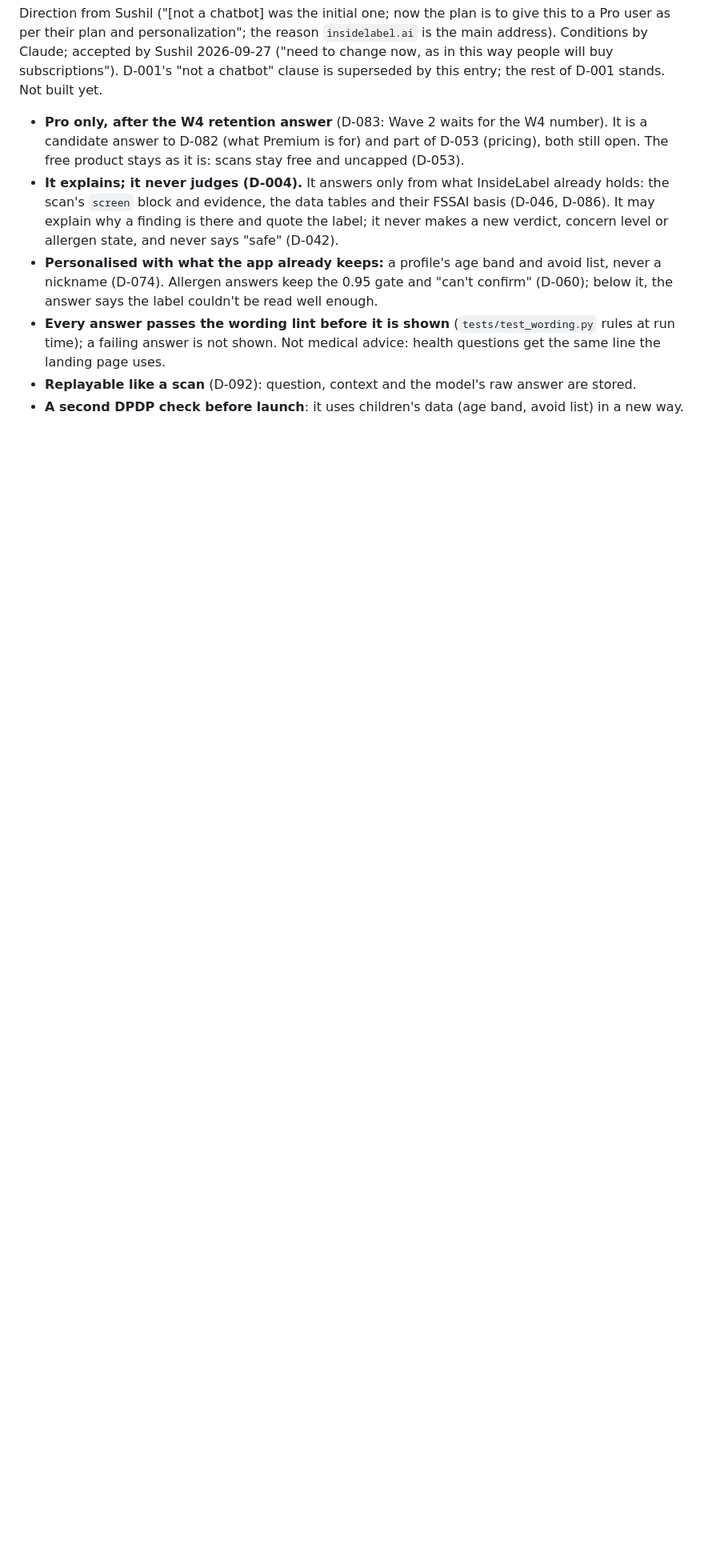
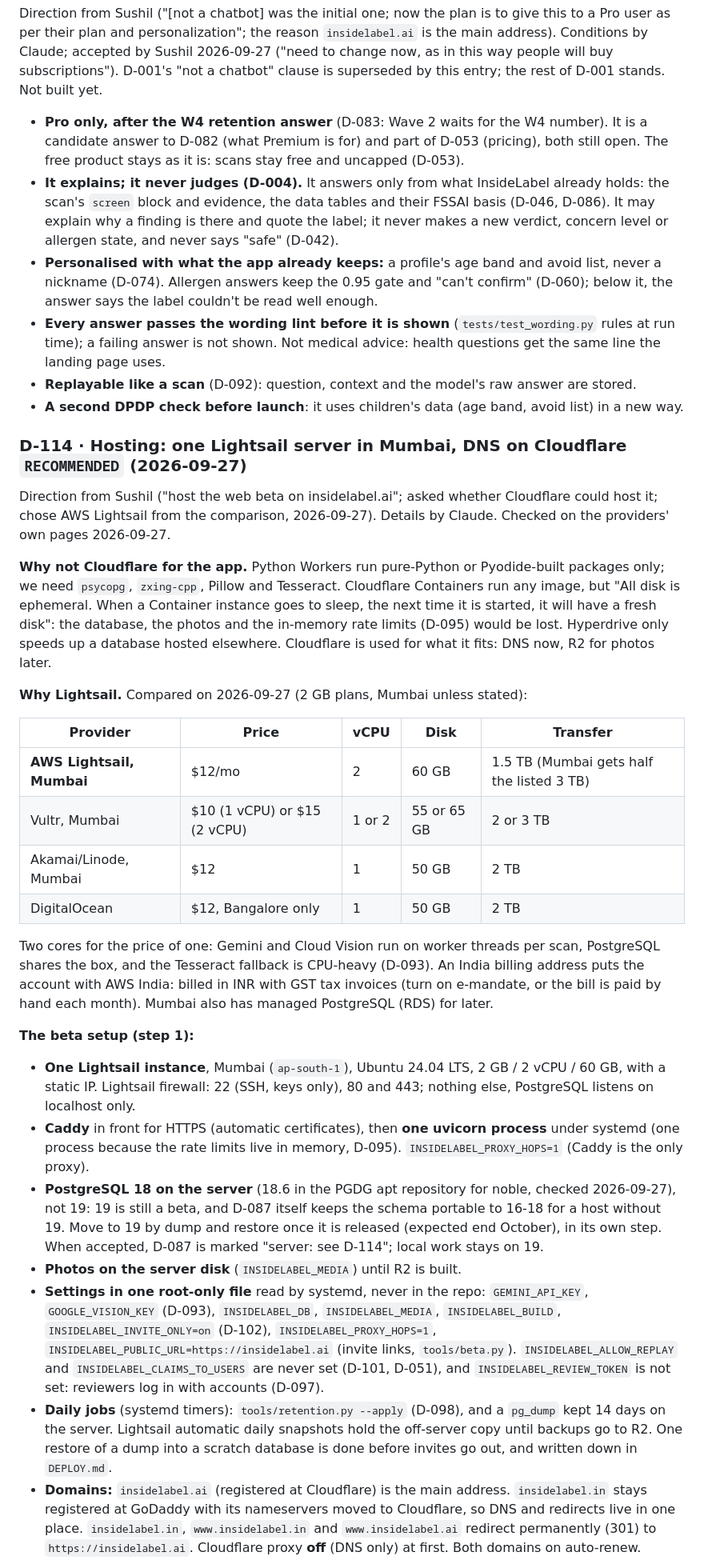
Before and after one commit to sushil6666/insidelabel-design, a Markdown page: DECISIONS.md, the part around one of its changes. Shown at 80% size. Drawn GitHub-style; blank space fills up the shorter version.

Commit message:
D-114 recommended: host on AWS Lightsail Mumbai, DNS on Cloudflare
Cloudflare checked and can't run the app or its database (ephemeral
container disk, Pyodide-only Python Workers). One 2 GB / 2 vCPU Lightsail
server: Caddy, one uvicorn, PostgreSQL 18, photos on disk until R2.

Co-Authored-By: Claude Opus 5.5 <noreply@anthropic.com>

```diff
--- a/DECISIONS.md
+++ b/DECISIONS.md
@@ -1248,3 +1248,57 @@ the rest of D-001 stands. Not built yet.
 - **A second DPDP check before launch**: it uses children's data (age band, avoid list) in a new
   way.
 
+### D-114 · Hosting: one Lightsail server in Mumbai, DNS on Cloudflare `RECOMMENDED` (2026-09-27)
+Direction from Sushil ("host the web beta on insidelabel.ai"; asked whether Cloudflare could
+host it; chose AWS Lightsail from the comparison, 2026-09-27). Details by Claude. Checked on the
+providers' own pages 2026-09-27.
+
+**Why not Cloudflare for the app.** Python Workers run pure-Python or Pyodide-built packages
+only; we need `psycopg`, `zxing-cpp`, Pillow and Tesseract. Cloudflare Containers run any image,
+but "All disk is ephemeral. When a Container instance goes to sleep, the next time it is
+started, it will have a fresh disk": the database, the photos and the in-memory rate limits
+(D-095) would be lost. Hyperdrive only speeds up a database hosted elsewhere. Cloudflare is used
+for what it fits: DNS now, R2 for photos later.
+
+**Why Lightsail.** Compared on 2026-09-27 (2 GB plans, Mumbai unless stated):
+
+| Provider | Price | vCPU | Disk | Transfer |
+|---|---|---|---|---|
+| **AWS Lightsail, Mumbai** | $12/mo | 2 | 60 GB | 1.5 TB (Mumbai gets half the listed 3 TB) |
+| Vultr, Mumbai | $10 (1 vCPU) or $15 (2 vCPU) | 1 or 2 | 55 or 65 GB | 2 or 3 TB |
+| Akamai/Linode, Mumbai | $12 | 1 | 50 GB | 2 TB |
+| DigitalOcean | $12, Bangalore only | 1 | 50 GB | 2 TB |
+
+Two cores for the price of one: Gemini and Cloud Vision run on worker threads per scan,
+PostgreSQL shares the box, and the Tesseract fallback is CPU-heavy (D-093). An India billing
+address puts the account with AWS India: billed in INR with GST tax invoices (turn on e-mandate,
+or the bill is paid by hand each month). Mumbai also has managed PostgreSQL (RDS) for later.
+
+**The beta setup (step 1):**
+- **One Lightsail instance**, Mumbai (`ap-south-1`), Ubuntu 24.04 LTS, 2 GB / 2 vCPU / 60 GB, with
+  a static IP. Lightsail firewall: 22 (SSH, keys only), 80 and 443; nothing else, PostgreSQL
+  listens on localhost only.
+- **Caddy** in front for HTTPS (automatic certificates), then **one uvicorn process** under
+  systemd (one process because the rate limits live in memory, D-095).
+  `INSIDELABEL_PROXY_HOPS=1` (Caddy is the only proxy).
+- **PostgreSQL 18 on the server** (18.6 in the PGDG apt repository for noble, checked
+  2026-09-27), not 19: 19 is still a beta, and D-087 itself keeps the schema portable to 16-18 for
+  a host without 19. Move to 19 by dump and restore once it is released (expected end October),
+  in its own step. When accepted, D-087 is marked "server: see D-114"; local work stays on 19.
+- **Photos on the server disk** (`INSIDELABEL_MEDIA`) until R2 is built.
+- **Settings in one root-only file** read by systemd, never in the repo: `GEMINI_API_KEY`,
+  `GOOGLE_VISION_KEY` (D-093), `INSIDELABEL_DB`, `INSIDELABEL_MEDIA`, `INSIDELABEL_BUILD`,
+  `INSIDELABEL_INVITE_ONLY=on` (D-102), `INSIDELABEL_PROXY_HOPS=1`,
+  `INSIDELABEL_PUBLIC_URL=https://insidelabel.ai` (invite links, `tools/beta.py`).
+  `INSIDELABEL_ALLOW_REPLAY` and `INSIDELABEL_CLAIMS_TO_USERS` are never set (D-101, D-051), and
+  `INSIDELABEL_REVIEW_TOKEN` is not set: reviewers log in with accounts (D-097).
+- **Daily jobs** (systemd timers): `tools/retention.py --apply` (D-098), and a `pg_dump` kept 14
+  days on the server. Lightsail automatic daily snapshots hold the off-server copy until backups
+  go to R2. One restore of a dump into a scratch database is done before invites go out, and
+  written down in `DEPLOY.md`.
+- **Domains:** `insidelabel.ai` (registered at Cloudflare) is the main address. `insidelabel.in`
+  stays registered at GoDaddy with its nameservers moved to Cloudflare, so DNS and redirects live
+  in one place. `insidelabel.in`, `www.insidelabel.in` and `www.insidelabel.ai` redirect
+  permanently (301) to `https://insidelabel.ai`. Cloudflare proxy **off** (DNS only) at first.
+  Both domains on auto-renew.
+
```
Also changed, not shown: other parts of DECISIONS.md (+15 -1 lines), STATE.md (+9 -2 lines).
